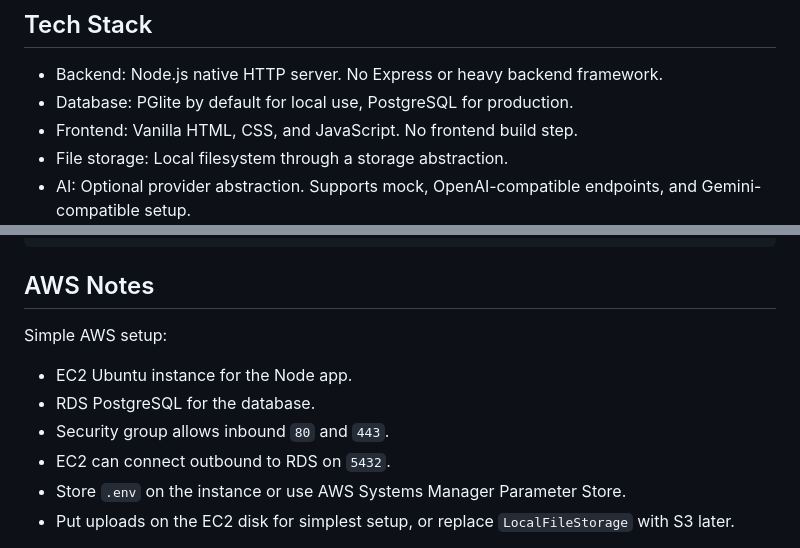
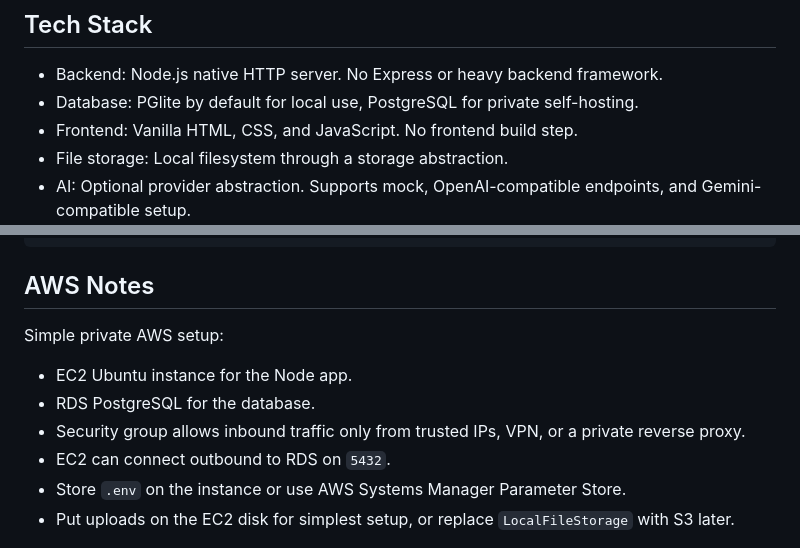
Before and after one commit to tsid73/job-application-tracker, a Markdown page: README.md, 2 parts joined by grey strips. Drawn GitHub-style.

```diff
--- a/README.md
+++ b/README.md
@@ -15,7 +25,7 @@ Self-hostable job application tracking app with a small dependency surface.
 ## Tech Stack
 
 - Backend: Node.js native HTTP server. No Express or heavy backend framework.
-- Database: PGlite by default for local use, PostgreSQL for production.
+- Database: PGlite by default for local use, PostgreSQL for private self-hosting.
 - Frontend: Vanilla HTML, CSS, and JavaScript. No frontend build step.
 - File storage: Local filesystem through a storage abstraction.
 - AI: Optional provider abstraction. Supports mock, OpenAI-compatible endpoints, and Gemini-compatible setup.
@@ -452,11 +464,11 @@ psql "$DATABASE_URL" < backup.sql
 
 ## AWS Notes
 
-Simple AWS setup:
+Simple private AWS setup:
 
 - EC2 Ubuntu instance for the Node app.
 - RDS PostgreSQL for the database.
-- Security group allows inbound `80` and `443`.
+- Security group allows inbound traffic only from trusted IPs, VPN, or a private reverse proxy.
 - EC2 can connect outbound to RDS on `5432`.
 - Store `.env` on the instance or use AWS Systems Manager Parameter Store.
 - Put uploads on the EC2 disk for simplest setup, or replace `LocalFileStorage` with S3 later.
```
Also changed, not shown: other parts of README.md (+18 -5 lines).
